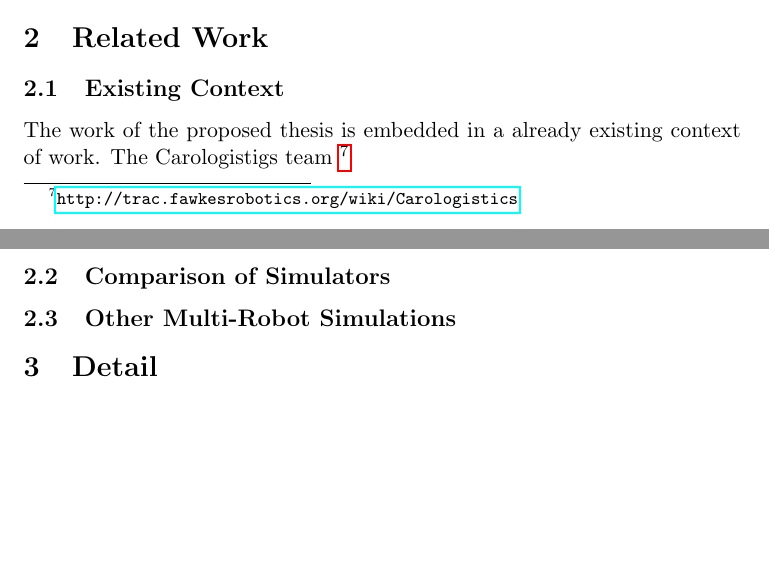
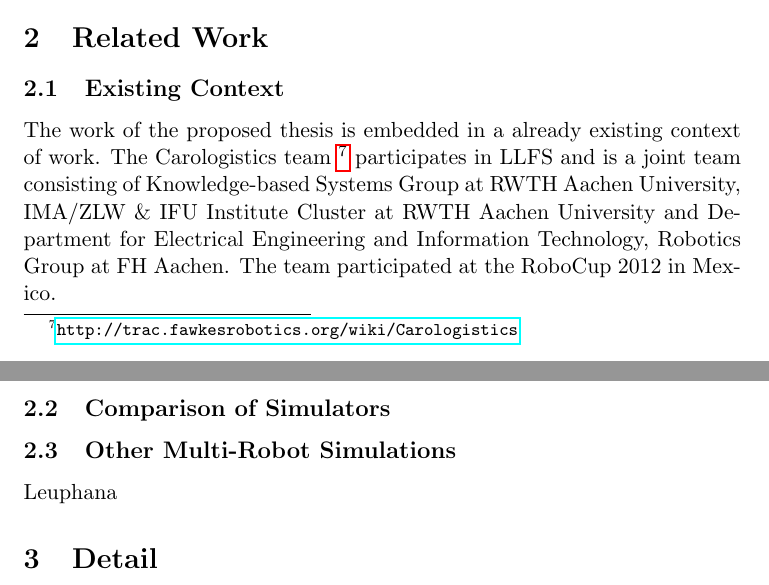
Before and after one commit to zwilling/BA-Proposal-GazeboSim, a LaTeX document (BA-Proposal.tex): two parts of pages 5 and 6 of 6, joined at a grey line, cut so that both start at the same text, the shorter picture padded with empty space. Compiled offline with pdfLaTeX.

Commit message:
Context begining

```diff
--- a/BA-Proposal.tex
+++ b/BA-Proposal.tex
@@ -60,9 +60,9 @@ In the following the proposal will give an overview of the related work in secti
 
 \section{Related Work}
 \subsection{Existing Context}
-The work of the proposed thesis is embedded in a already existing context of work. The Carologistigs team~\footnote{\url{http://trac.fawkesrobotics.org/wiki/Carologistics}}
+The work of the proposed thesis is embedded in a already existing context of work. The Carologistics team~\footnote{\url{http://trac.fawkesrobotics.org/wiki/Carologistics}} participates in LLFS and is a joint team consisting of Knowledge-based Systems Group at RWTH Aachen University, IMA/ZLW \& IFU Institute Cluster at RWTH Aachen University and Department for Electrical Engineering and Information Technology, Robotics Group at FH Aachen. The team participated at the RoboCup 2012 in Mexico.
 \subsection{Comparison of Simulators}
-\subsection{Other Multi-Robot Simulations}
+\subsection{Other Multi-Robot Simulations}Leuphana
 
 
 \section{Detail}
```
Also changed, not shown: BA-Proposal.tex (4 more changed lines).
